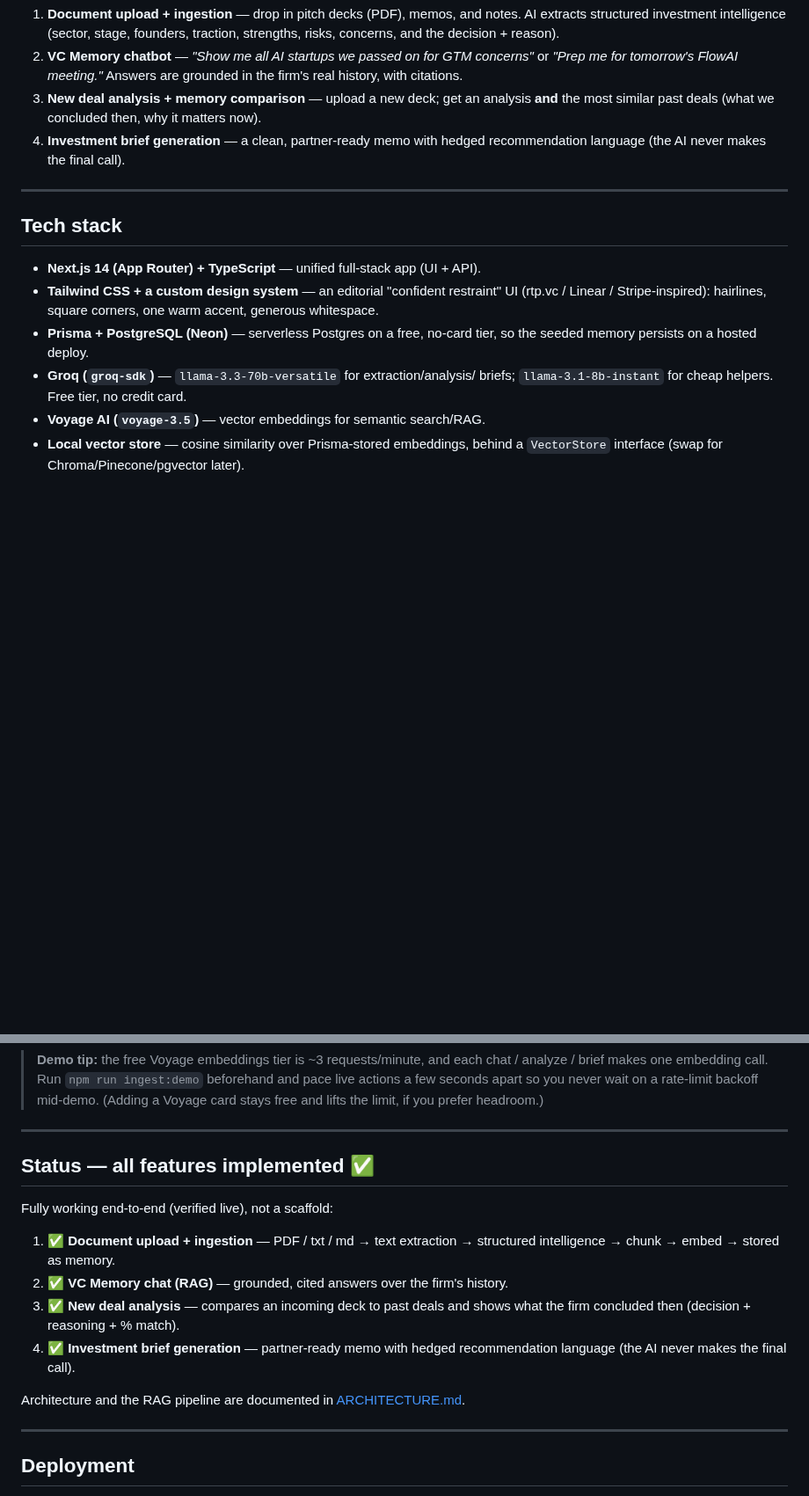
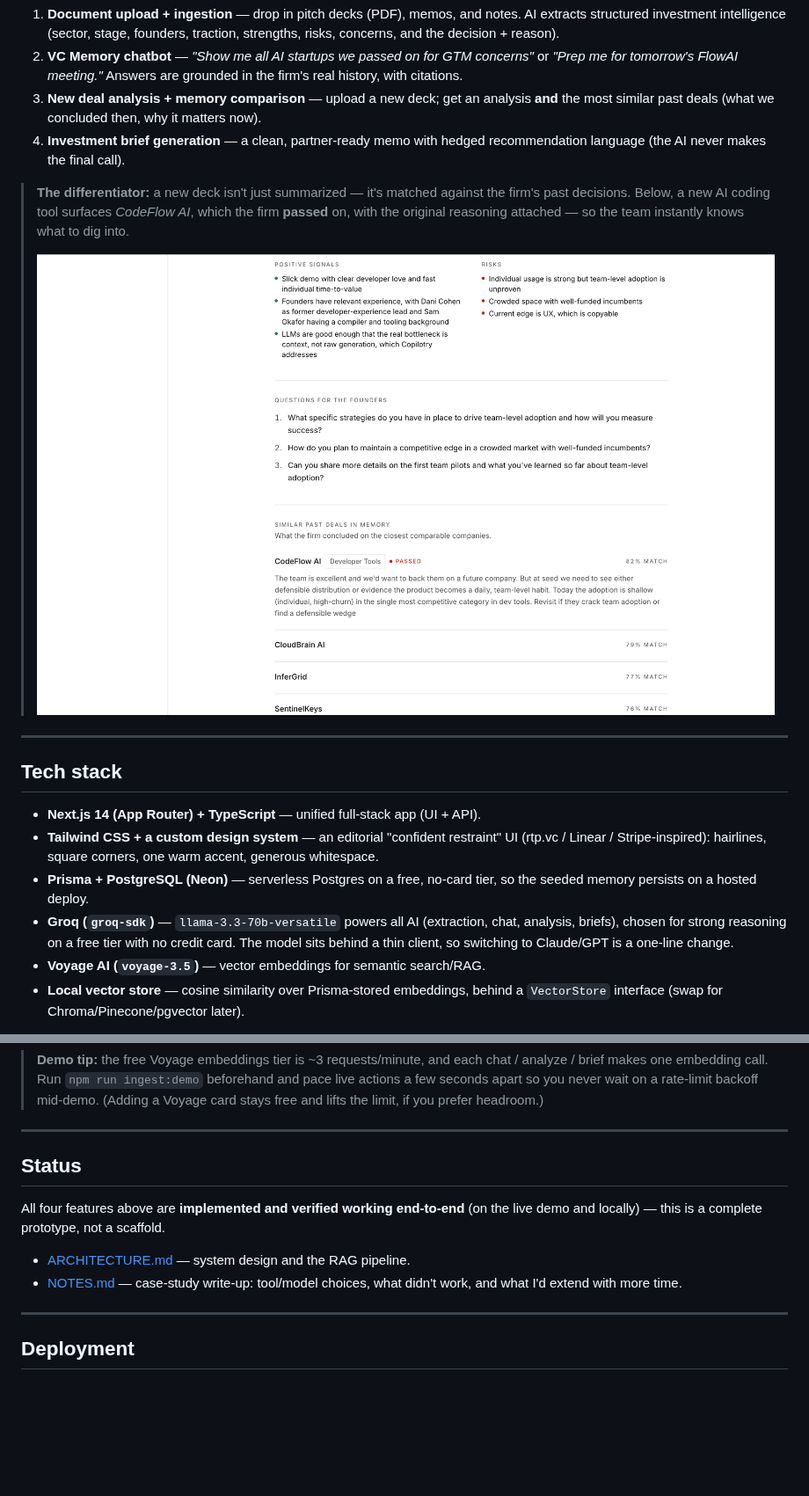
Before and after one commit to Dibya-z/VC-Memory-AI, a Markdown page: README.md, 2 parts joined by grey strips. Shown at 88% size. Rendered like a GitHub page; pictures changed too: docs/analyzer.png (added); blank space fills up the shorter version.

Commit message:
made changes to readme

```diff
--- a/README.md
+++ b/README.md
@@ -36,6 +41,13 @@ making judgments.
 4. **Investment brief generation** — a clean, partner-ready memo with hedged
    recommendation language (the AI never makes the final call).
 
+> **The differentiator:** a new deck isn't just summarized — it's matched against
+> the firm's past decisions. Below, a new AI coding tool surfaces _CodeFlow AI_,
+> which the firm **passed** on, with the original reasoning attached — so the team
+> instantly knows what to dig into.
+>
+> ![Deal Analyzer surfacing a comparable past deal with the firm's prior decision and reasoning](docs/analyzer.png)
+
 ---
 
 ## Tech stack
@@ -46,8 +58,10 @@ making judgments.
   accent, generous whitespace.
 - **Prisma + PostgreSQL (Neon)** — serverless Postgres on a free, no-card tier,
   so the seeded memory persists on a hosted deploy.
-- **Groq (`groq-sdk`)** — `llama-3.3-70b-versatile` for extraction/analysis/
-  briefs; `llama-3.1-8b-instant` for cheap helpers. Free tier, no credit card.
+- **Groq (`groq-sdk`)** — `llama-3.3-70b-versatile` powers all AI (extraction,
+  chat, analysis, briefs), chosen for strong reasoning on a free tier with no
+  credit card. The model sits behind a thin client, so switching to Claude/GPT is
+  a one-line change.
 - **Voyage AI (`voyage-3.5`)** — vector embeddings for semantic search/RAG.
 - **Local vector store** — cosine similarity over Prisma-stored embeddings,
   behind a `VectorStore` interface (swap for Chroma/Pinecone/pgvector later).
@@ -86,20 +100,14 @@ A free Neon database (no credit card) takes ~2 minutes to set up — see
 
 ---
 
-## Status — all features implemented ✅
+## Status
 
-Fully working end-to-end (verified live), not a scaffold:
+All four features above are **implemented and verified working end-to-end** (on
+the live demo and locally) — this is a complete prototype, not a scaffold.
 
-1. ✅ **Document upload + ingestion** — PDF / txt / md → text extraction →
-   structured intelligence → chunk → embed → stored as memory.
-2. ✅ **VC Memory chat (RAG)** — grounded, cited answers over the firm's history.
-3. ✅ **New deal analysis** — compares an incoming deck to past deals and shows
-   what the firm concluded then (decision + reasoning + % match).
-4. ✅ **Investment brief generation** — partner-ready memo with hedged
-   recommendation language (the AI never makes the final call).
-
-Architecture and the RAG pipeline are documented in
-[ARCHITECTURE.md](./ARCHITECTURE.md).
+- [ARCHITECTURE.md](./ARCHITECTURE.md) — system design and the RAG pipeline.
+- [NOTES.md](./NOTES.md) — case-study write-up: tool/model choices, what didn't
+  work, and what I'd extend with more time.
 
 ---
 
```
Also changed, not shown: other parts of README.md (+7 -2 lines), NOTES.md (added, +79 -0 lines), docs/chat.png (added), docs/dashboard.png (added), 2 other files.
